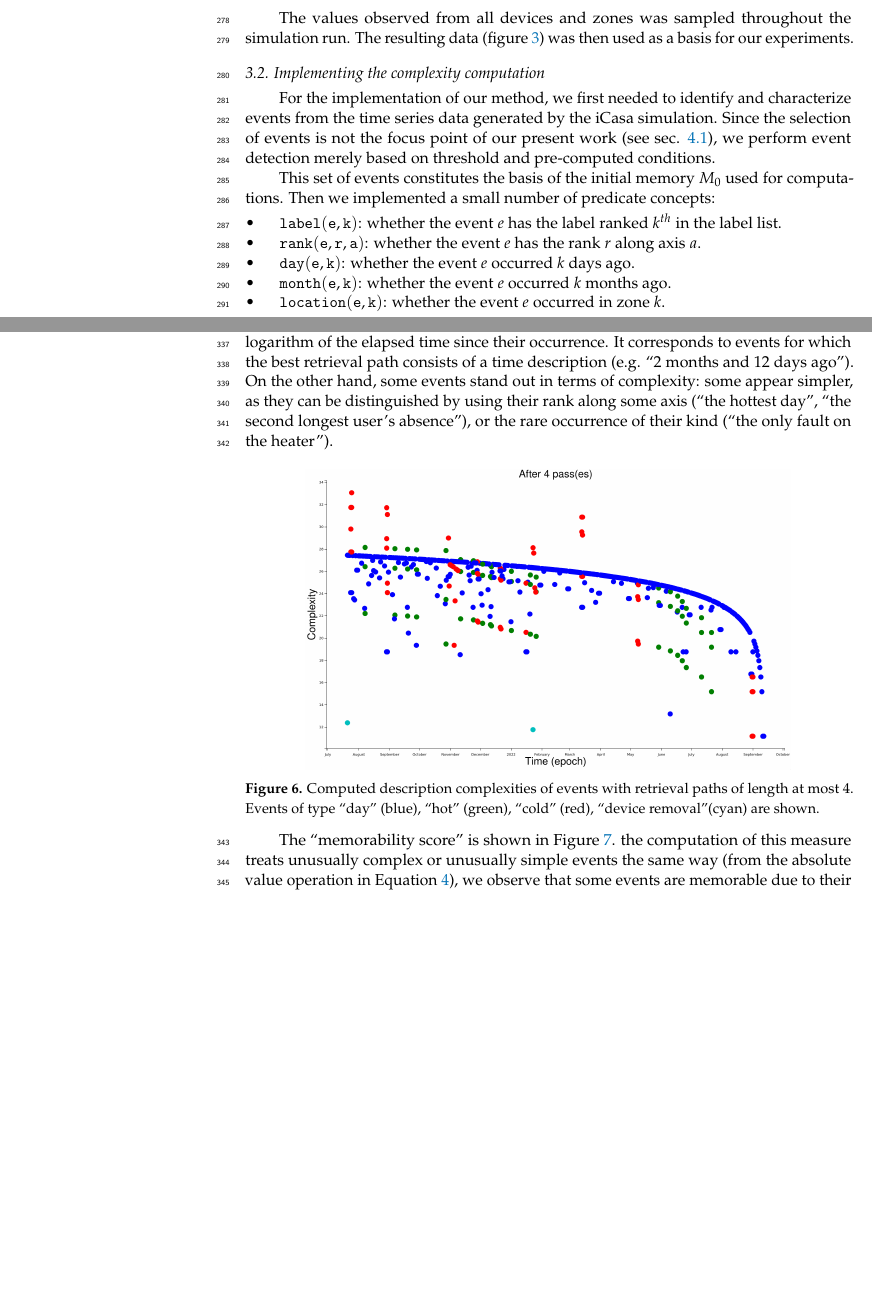
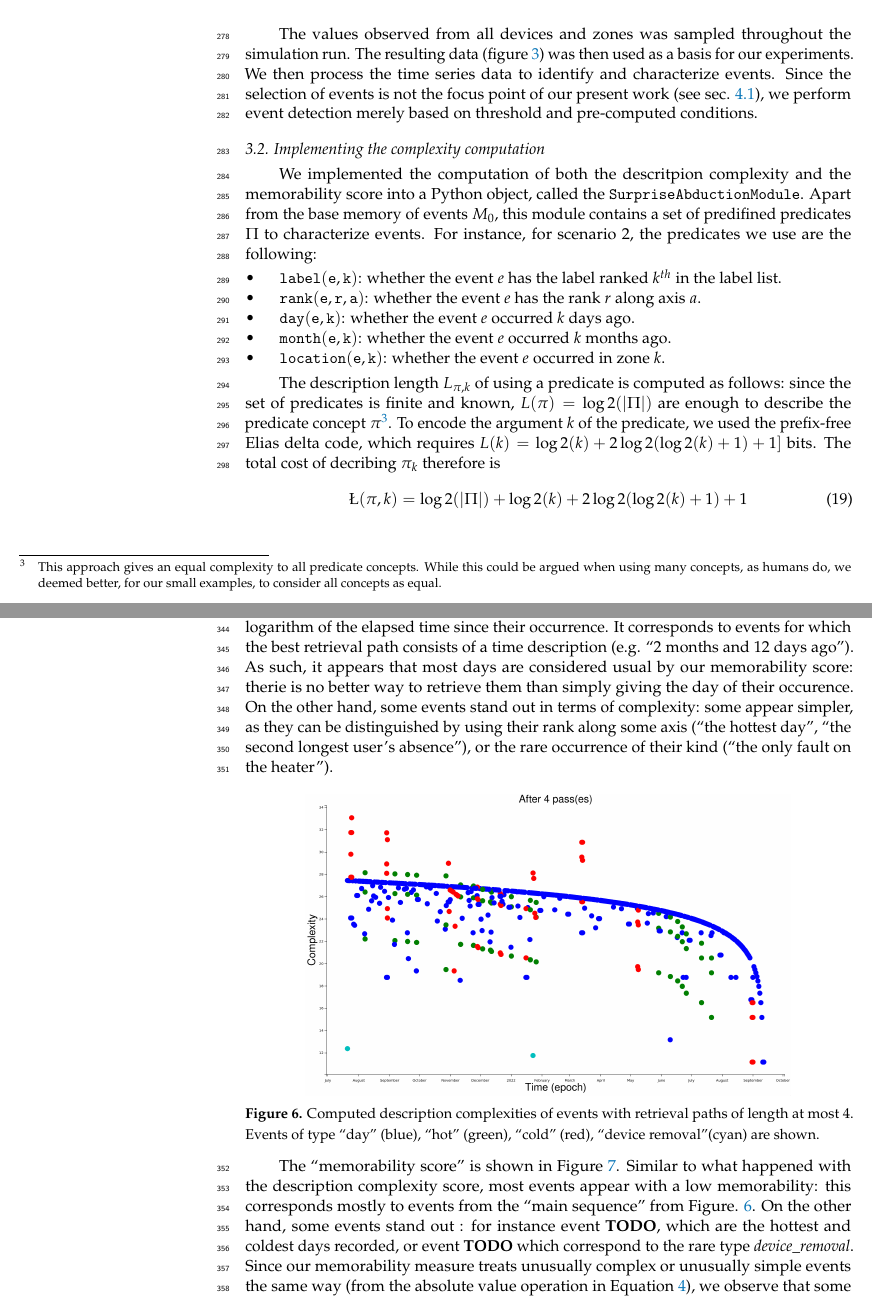
Before and after one commit to EtienneHouze/abduction_paper, a LaTeX paper (new_paper.tex): two parts of pages 9 and 11 of 14 before the commit and two parts of pages 9 and 11 of 15 after it, joined at a grey line, cut so that both start at the same text, the shorter picture padded with empty space. Compiled offline with pdfLaTeX.

Commit message:
expanding results and related

```diff
--- a/new_paper.tex
+++ b/new_paper.tex
@@ -653,18 +653,14 @@ duration of the simulation, of different kinds:
 The values observed from all devices and zones was sampled throughout
 the simulation run. The resulting data (figure
 \ref{fig:ts_example}) was then used as a basis for our experiments.
+We then process the time series data to identify and characterize events.
+Since the selection of events is not the focus point of our present work (see sec.
+\ref{sec:related}), we perform event detection merely based on threshold and pre-computed conditions.
 
 
 \subsection{Implementing the complexity computation}
 
-For the implementation of our method, we first needed to identify and
-characterize events from the time series data generated by the iCasa simulation.
-Since the selection of events is not the focus point of our present work (see sec.
-\ref{sec:related}), we perform event detection merely based on threshold and pre-computed conditions.
-
-This set of events constitutes the basis of the initial memory $M_0$ used
-for computations.
-Then we implemented a small number of predicate concepts:
+We implemented the computation of both the descritpion complexity and the memorability score into a Python object, called the \texttt{SurpriseAbductionModule}. Apart from the base memory of events $M_0$, this module contains a set of predifined predicates $\Pi$ to characterize events. For instance, for scenario 2, the predicates we use are the following:
 \begin{itemize}
     \item $\mathtt{label(e, k)}$: whether the event $e$ has the label ranked
           $k^{th}$ in the label list.
@@ -676,6 +672,11 @@ Then we implemented a small number of predicate concepts:
     \item $\mathtt{location(e, k)}$: whether the event $e$ occurred in zone
           $k$.
 \end{itemize}
+
+The description length $L_{\pi, k}$ of using a predicate is computed as follows: since the set of predicates is finite and known, $L(\pi) = \log2(|\Pi|)$ are enough to describe the predicate concept $\pi$\footnote{This approach gives an equal complexity to all predicate concepts. While this could be argued when using many concepts, as humans do, we deemed better, for our small examples, to consider all concepts as equal.}. To encode the argument $k$ of the predicate, we used the prefix-free Elias delta code, which requires $L(k) = \log2(k) + 2 \log2(\log2(k)+1) + 1]$ bits. The total cost of decribing $\pi_{k}$ therefore is
+\begin{equation}
+    \L(\pi, k) = \log2(|\Pi|) + \log2(k) + 2 \log2(\log2(k) + 1) + 1
+\end{equation}
 
 With a straightforward implementation of memory, predicates and filters, we could run alg. \ref{alg:complex_iter} worked, though, as expected, it took too
 long to be usable in realistic scenarios with hundreds or thousands of events to
@@ -737,7 +739,7 @@ around 30 seconds on a commercial laptop with an i7-8700u CPU.
 The blue line emerges from a set of ``usual'' events, whose complexity varies as the logarithm of
 the elapsed time since their occurrence. It corresponds to events
 for which the best retrieval path consists of a time description (e.g. ``2
-months and 12 days ago''). On the other hand, some events stand out in terms of
+months and 12 days ago''). As such, it appears that most days are considered usual by our memorability score: therie is no better way to retrieve them than simply giving the day of their occurence. On the other hand, some events stand out in terms of
 complexity: some appear simpler, as they can be distinguished by using their
 rank along some axis (``the hottest day'', ``the second longest user's
 absence''), or the rare occurrence of their kind (``the only fault on the heater'').
@@ -751,8 +753,7 @@ length at most 4. Events of type ``day'' (blue), ``hot'' (green), ``cold''
     \label{fig:computed_cplx}
 \end{figure}
 
-The ``memorability score'' is shown in Figure \ref{fig:result1}.
-% highlights these aforementioned events from the main ``usual'' sequence. Since
-the computation of this measure treats unusually complex or unusually simple events the
+The ``memorability score'' is shown in Figure \ref{fig:result1}. Similar to what happened with the description complexity score, most events appear with a low memorability: this corresponds mostly to events from the ``main sequence'' from Figure. \ref{fig:computed_cplx}. On the other hand, some events stand out : for instance event \textbf{TODO}, which are the hottest and coldest days recorded, or event \textbf{TODO} which correspond to the rare type \emph{device\_removal}.
+Since our memorability measure treats unusually complex or unusually simple events the
 same way (from the absolute value operation in Equation \ref{eq:unexpected}), we
 observe that some events are memorable due to their context only. For instance,
```
Also changed, not shown: new_paper.tex (36 more changed lines).
